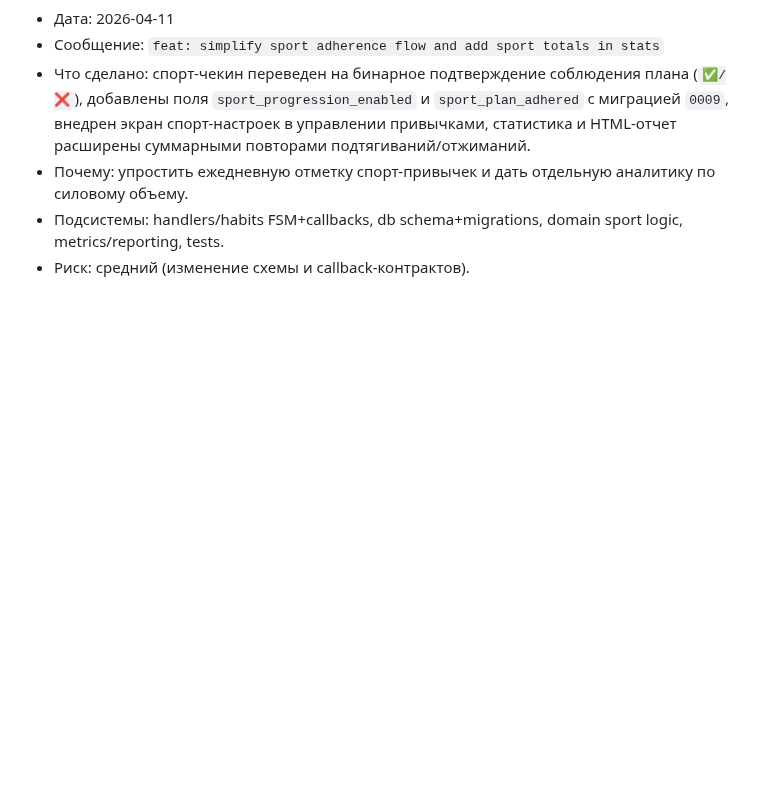
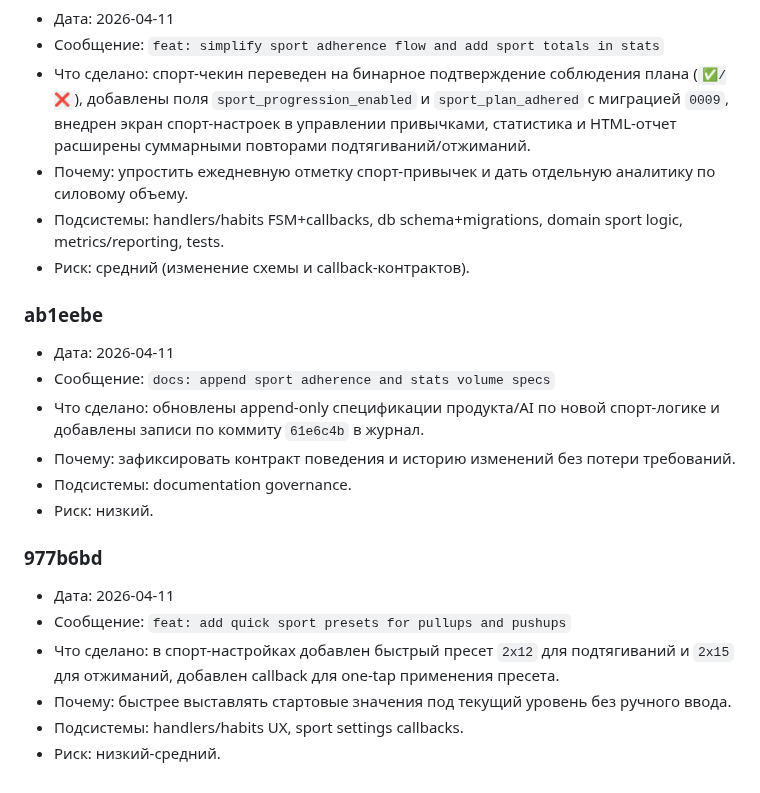
Before and after one commit to artkozk/develop-a-habit, a Markdown page: docs/COMMITS_LOG.md, the part around the change. Rendered like a GitHub page; blank space fills up the shorter version.

Commit message:
docs: append quick sport preset behavior and latest commit entries

```diff
--- a/docs/COMMITS_LOG.md
+++ b/docs/COMMITS_LOG.md
@@ -289,3 +289,19 @@
 - Почему: упростить ежедневную отметку спорт-привычек и дать отдельную аналитику по силовому объему.
 - Подсистемы: handlers/habits FSM+callbacks, db schema+migrations, domain sport logic, metrics/reporting, tests.
 - Риск: средний (изменение схемы и callback-контрактов).
+
+### ab1eebe
+- Дата: 2026-04-11
+- Сообщение: `docs: append sport adherence and stats volume specs`
+- Что сделано: обновлены append-only спецификации продукта/AI по новой спорт-логике и добавлены записи по коммиту `61e6c4b` в журнал.
+- Почему: зафиксировать контракт поведения и историю изменений без потери требований.
+- Подсистемы: documentation governance.
+- Риск: низкий.
+
+### 977b6bd
+- Дата: 2026-04-11
+- Сообщение: `feat: add quick sport presets for pullups and pushups`
+- Что сделано: в спорт-настройках добавлен быстрый пресет `2x12` для подтягиваний и `2x15` для отжиманий, добавлен callback для one-tap применения пресета.
+- Почему: быстрее выставлять стартовые значения под текущий уровень без ручного ввода.
+- Подсистемы: handlers/habits UX, sport settings callbacks.
+- Риск: низкий-средний.
```
Also changed, not shown: docs/AI_FUNCTIONAL_SPEC_APPEND_ONLY.md (+1 -0 lines), docs/PRODUCT_SPEC_APPEND_ONLY.md (+1 -0 lines).
